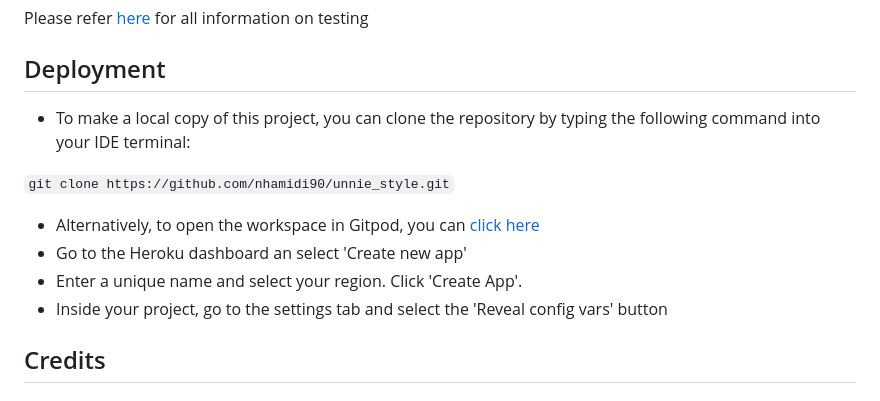
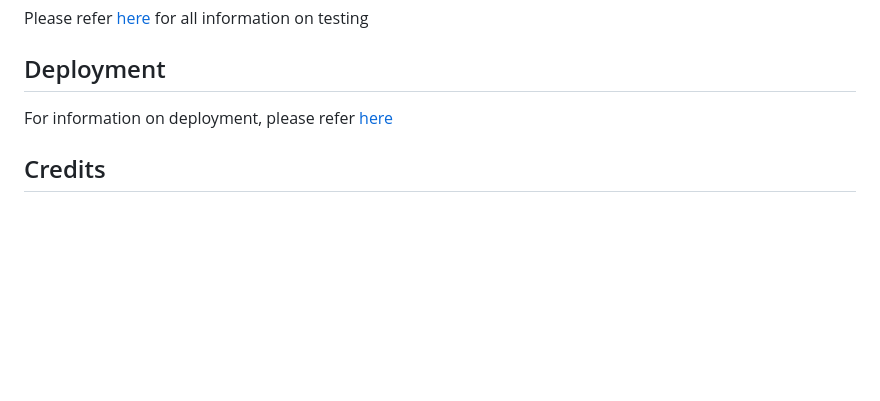
Before and after one commit to nhamidi90/unnie_style, a Markdown page: README.md, the part around the change. Rendered like a GitHub page; blank space fills up the shorter version.

Commit message:
Move deployment to separate file

```diff
--- a/README.md
+++ b/README.md
@@ -219,15 +219,7 @@ Please refer [here](TESTING.md) for all information on testing
 
 ## Deployment
 
-* To make a local copy of this project, you can clone the repository by typing the following command into your IDE terminal:
-
-`git clone https://github.com/nhamidi90/unnie_style.git`
-
-* Alternatively, to open the workspace in Gitpod, you can [click here](https://gitpod.io/#https://github.com/nhamidi90/unnie_style)
-* Go to the Heroku dashboard an select 'Create new app'
-* Enter a unique name and select your region. Click 'Create App'.
-* Inside your project, go to the settings tab and select the 'Reveal config vars' button
-
+For information on deployment, please refer [here](DEPLOYENT.md)
 
 ## Credits
 
```
